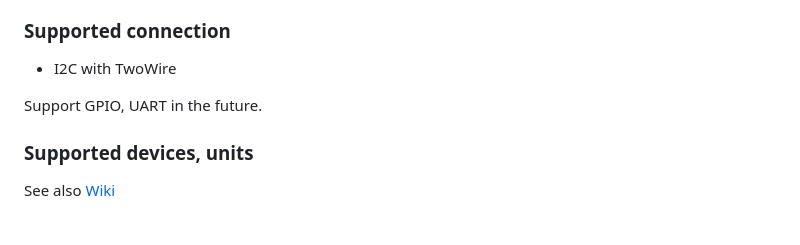
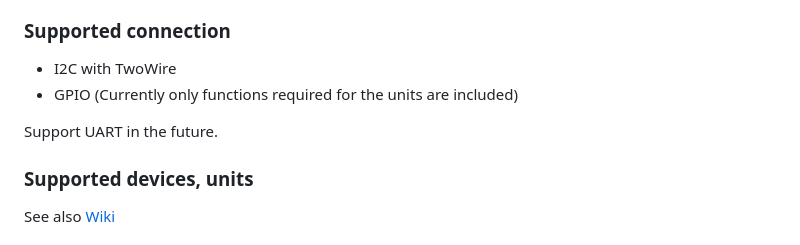
Before and after one commit to m5stack/M5UnitUnified, a Markdown page: README.md, the part around the change. Drawn GitHub-style.

```diff
--- a/README.md
+++ b/README.md
@@ -98,8 +98,9 @@ Support ESP-IDF with M5HAL in the future.
 
 ### Supported connection
 - I2C with TwoWire
+- GPIO (Currently only functions required for the units are included)
 
-Support GPIO, UART in the future.
+Support UART in the future.
 
 ### Supported devices, units
 See also [Wiki](https://github.com/m5stack/M5UnitUnified/wiki/)
```
Also changed, not shown: README.ja.md (+2 -1 lines).
